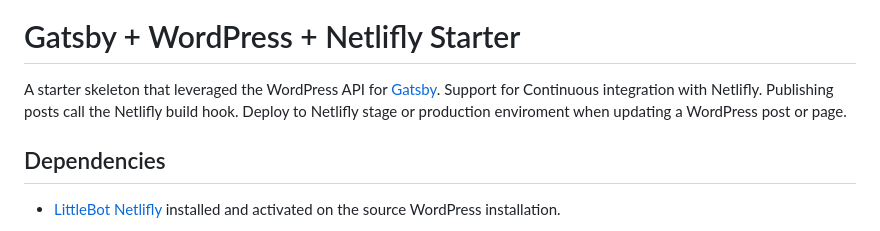
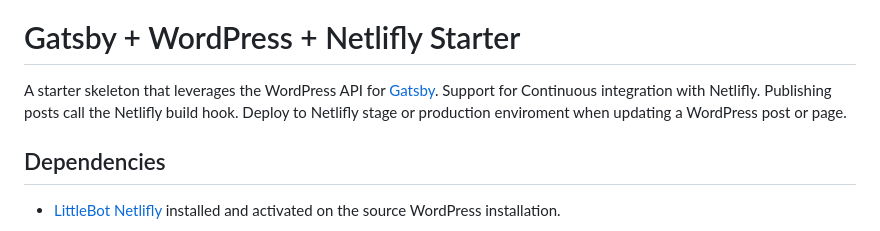
Before and after one commit to 1076718374/Digital, a Markdown page: README.md, the part around one of its changes. Rendered like a GitHub page.

```diff
--- a/README.md
+++ b/README.md
@@ -4,7 +4,7 @@
 
 # Gatsby + WordPress + Netlifly Starter
 
-A starter skeleton that leveraged the WordPress API for [Gatsby](https://github.com/gatsbyjs/gatsby/). Support for Continuous integration with Netlifly. Publishing posts call the Netlifly build hook. Deploy to Netlifly stage or production enviroment when updating a WordPress post or page.
+A starter skeleton that leverages the WordPress API for [Gatsby](https://github.com/gatsbyjs/gatsby/). Support for Continuous integration with Netlifly. Publishing posts call the Netlifly build hook. Deploy to Netlifly stage or production enviroment when updating a WordPress post or page.
 
 ## Dependencies
 
```
Also changed, not shown: other parts of README.md (+2 -1 lines).
